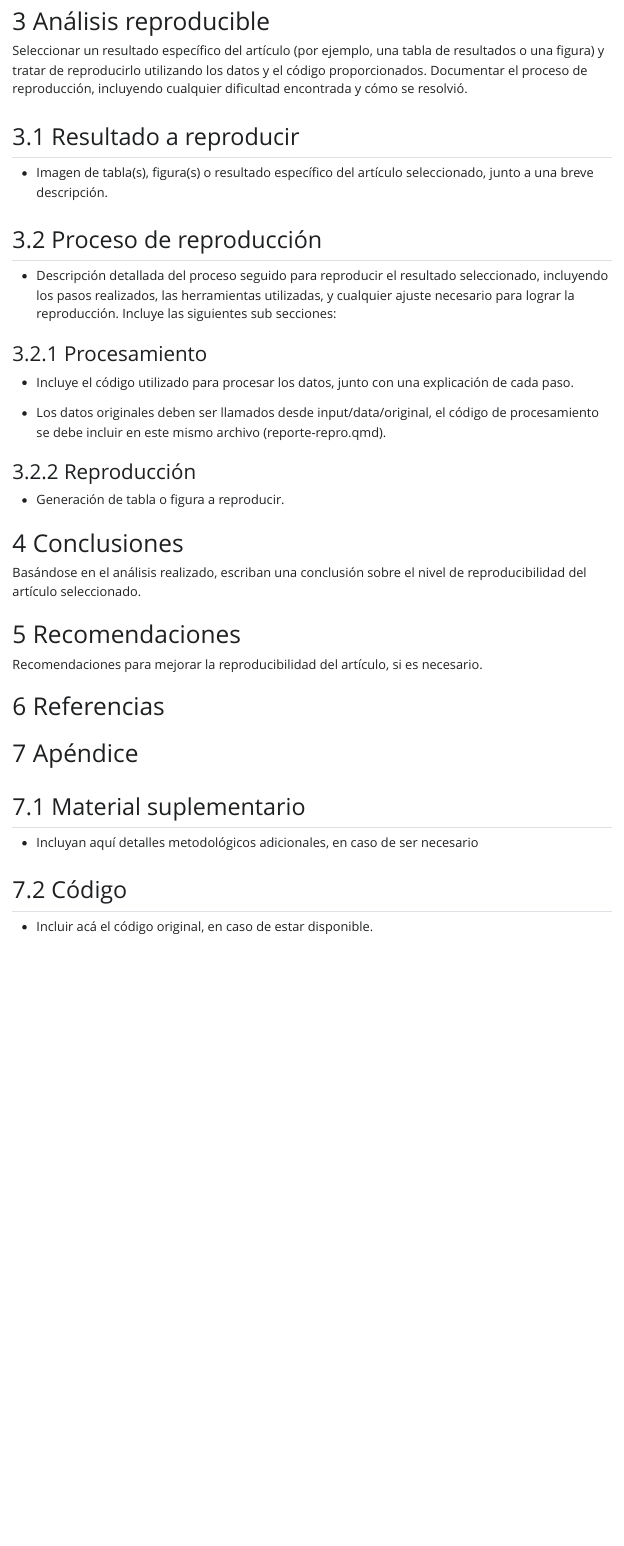
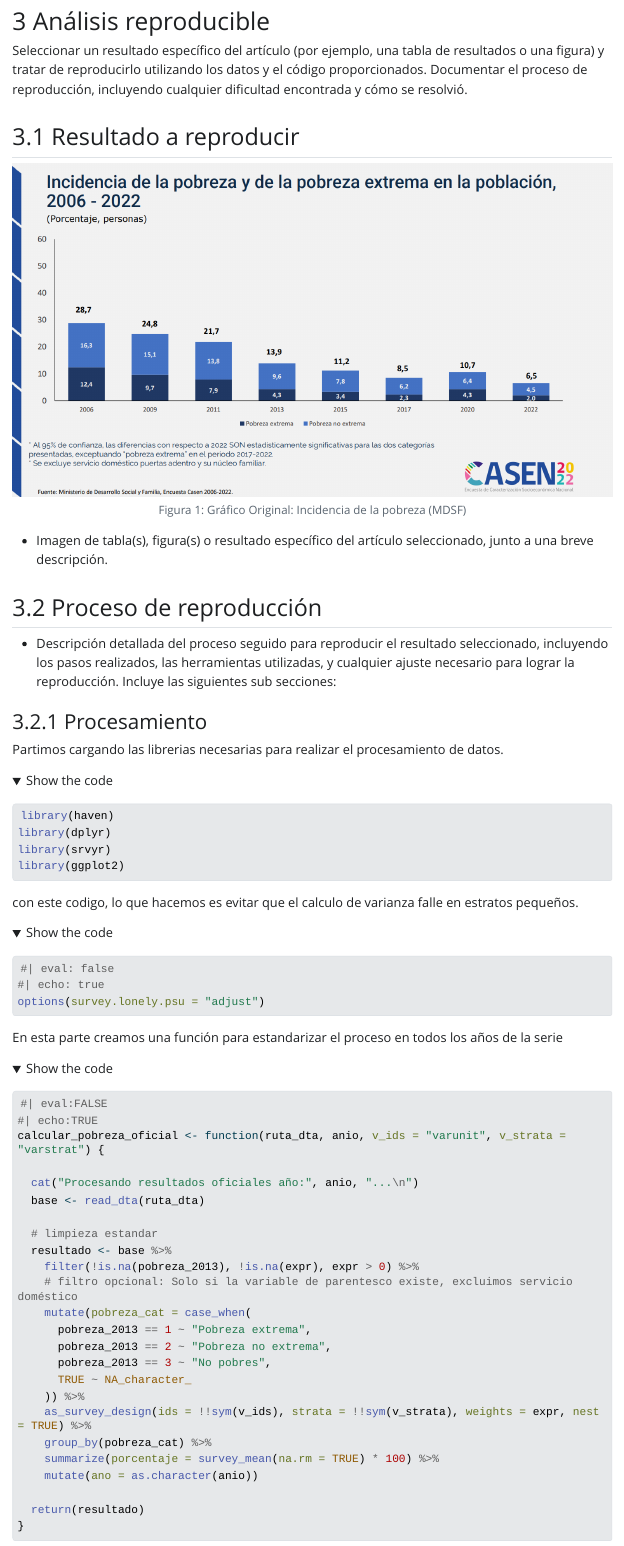
Before and after one commit to Sebagarz/proyecto-casen-grupo7, a Quarto document (index.qmd): the page in a window 1100 px wide, from 960 px down before the commit and from 1140 px down after it, so that both start at the same text. The pictures show the output file index.html that the author committed with the source, opened offline; folded parts are opened; Quarto's library style sheets are replaced by a plain one without menus; long lines of code are wrapped.

Commit message:
avance 02/05

````diff
--- a/index.qmd
+++ b/index.qmd
@@ -21,6 +21,10 @@ affiliations:
 date: today
 lang: "es"
 fontsize: 13pt
+execute:
+  echo: true
+  warning: false
+  message: false
 format:
   html:
     code-fold: true
@@ -77,9 +81,13 @@ Análisis detallado del artículo seleccionado, evaluando los siguientes aspecto
 
 # Análisis reproducible
 
+
+
 Seleccionar un resultado específico del artículo (por ejemplo, una tabla de resultados o una figura) y tratar de reproducirlo utilizando los datos y el código proporcionados. Documentar el proceso de reproducción, incluyendo cualquier dificultad encontrada y cómo se resolvió.
 
 ## Resultado a reproducir
+
+![Gráfico Original: Incidencia de la pobreza (MDSF)](input/images/grafico_casen_pobreza.png){#fig-original}
 
 - Imagen de tabla(s), figura(s) o resultado específico del artículo seleccionado, junto a una breve descripción.
 
@@ -88,6 +96,60 @@ Seleccionar un resultado específico del artículo (por ejemplo, una tabla de re
 - Descripción detallada del proceso seguido para reproducir el resultado seleccionado, incluyendo los pasos realizados, las herramientas utilizadas, y cualquier ajuste necesario para lograr la reproducción. Incluye las siguientes sub secciones:
 
 ### Procesamiento
+
+
+Partimos cargando las librerias necesarias para realizar el procesamiento de datos.
+```{r}
+#| label: procesamiento-datos
+#| eval: false
+#| echo: true
+library(haven)
+library(dplyr)
+library(srvyr)
+library(ggplot2)
+
+```
+
+con este codigo, lo que hacemos es evitar que el calculo de varianza falle en estratos pequeños.
+
+```{r}
+
+#| eval: false
+#| echo: true
+options(survey.lonely.psu = "adjust")
+```
+
+En esta parte creamos una función para estandarizar el proceso en todos los años de la serie
+
+```{r}
+
+#| eval:FALSE
+#| echo:TRUE
+calcular_pobreza_oficial <- function(ruta_dta, anio, v_ids = "varunit", v_strata = "varstrat") {
+
+  cat("Procesando resultados oficiales año:", anio, "...\n")
+  base <- read_dta(ruta_dta)
+
+  # limpieza estandar
+  resultado <- base %>%
+    filter(!is.na(pobreza_2013), !is.na(expr), expr > 0) %>%
+    # filtro opcional: Solo si la variable de parentesco existe, excluimos servicio doméstico
+    mutate(pobreza_cat = case_when(
+      pobreza_2013 == 1 ~ "Pobreza extrema",
+      pobreza_2013 == 2 ~ "Pobreza no extrema",
+      pobreza_2013 == 3 ~ "No pobres",
+      TRUE ~ NA_character_
+    )) %>%
+    as_survey_design(ids = !!sym(v_ids), strata = !!sym(v_strata), weights = expr, nest = TRUE) %>%
+    group_by(pobreza_cat) %>%
+    summarize(porcentaje = survey_mean(na.rm = TRUE) * 100) %>%
+    mutate(ano = as.character(anio))
+
+  return(resultado)
+}
+
+```
+
 
 - Incluye el código utilizado para procesar los datos, junto con una explicación de cada paso.
 
````
Also changed, not shown: processing/RESULTADO OFICIAL CON RDS.R (+9 -9 lines), processing/RESULTADOS OFICIALES CON DTA CARGADA.R (+12 -7 lines), index.html, index_files/figure-html/unnamed-chunk-1-1.png (added), input/data/proc/res_09.rds (renamed from output/res_09.rds), input/data/proc/res_11.rds (renamed from output/res_11.rds), input/data/proc/res_13.rds (renamed from output/res_13.rds), input/data/proc/res_15.rds (renamed from output/res_15.rds), input/data/proc/res_17.rds (renamed from output/res_17.rds), input/data/proc/res_22.rds (renamed from output/res_22.rds), input/images/grafico_casen_pobreza.png (added), output/graphs/grafico_evolucion_pobreza.png (added).
